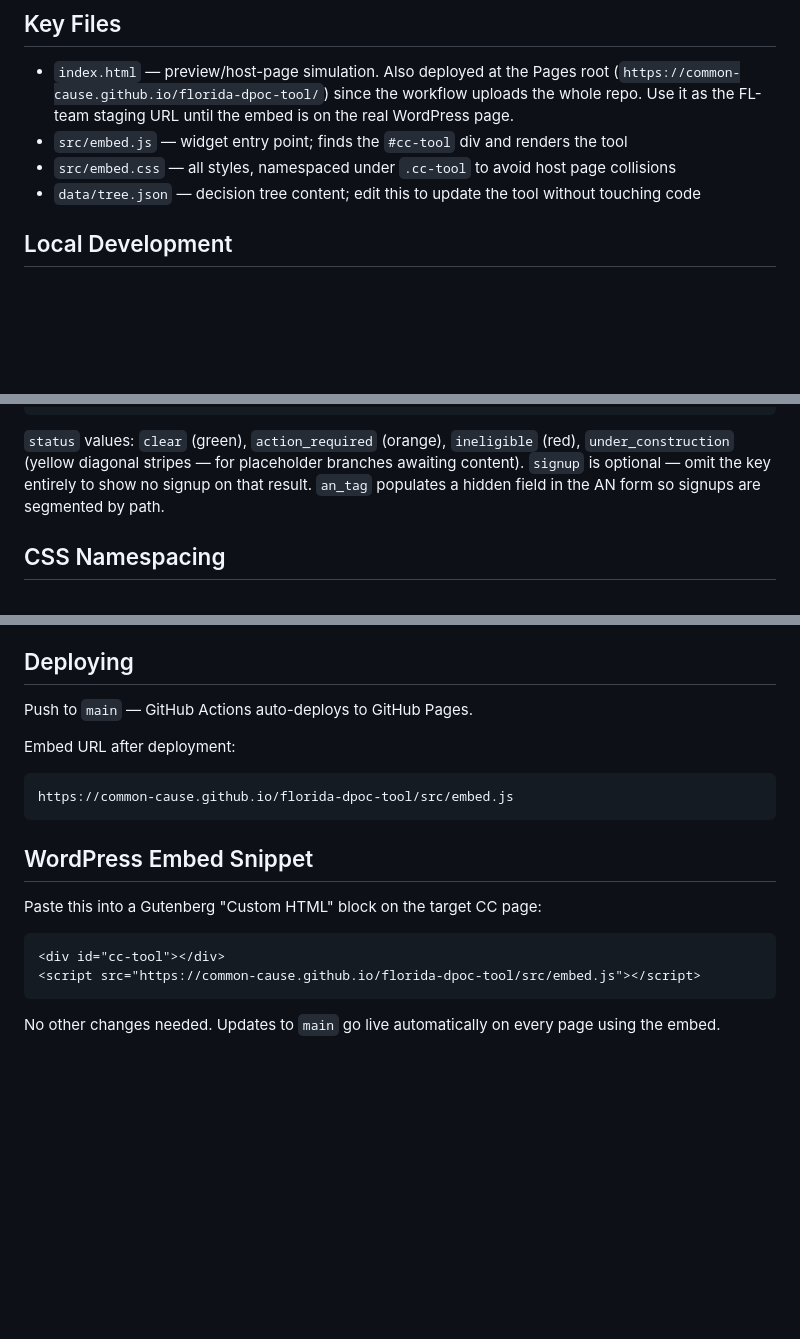
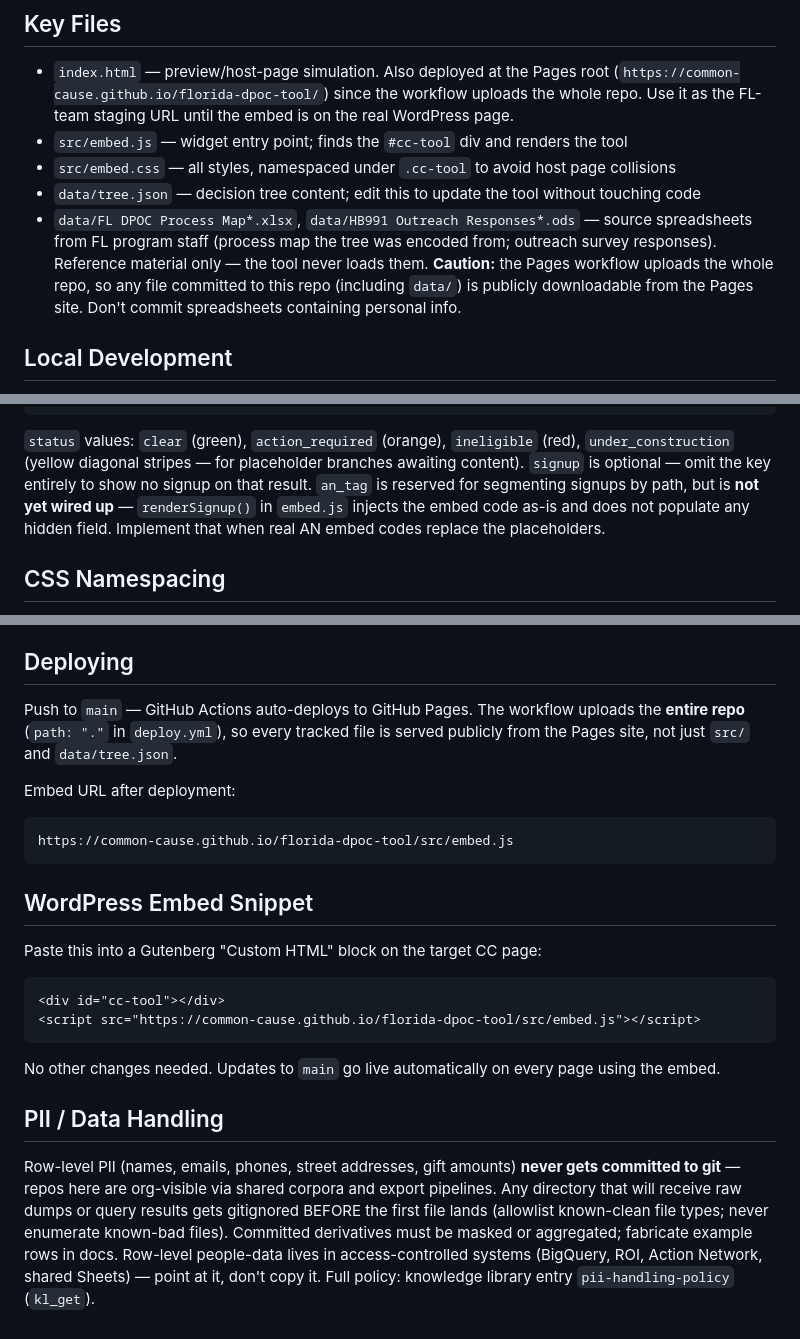
Before and after one commit to common-cause/florida-dpoc-tool, a Markdown page: CLAUDE.md, 3 parts joined by grey strips. Drawn GitHub-style; blank space fills up the shorter version.

Commit message:
Add PII / Data Handling section to CLAUDE.md
Org-wide policy: row-level PII never gets committed to git. Full policy in
knowledge library entry pii-handling-policy.

Co-Authored-By: Claude Fable 5 <noreply@anthropic.com>

````diff
--- a/CLAUDE.md
+++ b/CLAUDE.md
@@ -13,6 +13,11 @@ Hosted on GitHub Pages, embedded on WordPress pages via a two-line snippet.
 - `src/embed.js` — widget entry point; finds the `#cc-tool` div and renders the tool
 - `src/embed.css` — all styles, namespaced under `.cc-tool` to avoid host page collisions
 - `data/tree.json` — decision tree content; edit this to update the tool without touching code
+- `data/FL DPOC Process Map*.xlsx`, `data/HB991 Outreach Responses*.ods` — source spreadsheets
+  from FL program staff (process map the tree was encoded from; outreach survey responses).
+  Reference material only — the tool never loads them. **Caution:** the Pages workflow uploads
+  the whole repo, so any file committed to this repo (including `data/`) is publicly
+  downloadable from the Pages site. Don't commit spreadsheets containing personal info.
 
 ## Local Development
 
@@ -79,7 +84,9 @@ in a chip. Each chip is clickable and rewinds the user to that step.
 `status` values: `clear` (green), `action_required` (orange), `ineligible` (red),
 `under_construction` (yellow diagonal stripes — for placeholder branches awaiting content).
 `signup` is optional — omit the key entirely to show no signup on that result.
-`an_tag` populates a hidden field in the AN form so signups are segmented by path.
+`an_tag` is reserved for segmenting signups by path, but is **not yet wired up** —
+`renderSignup()` in `embed.js` injects the embed code as-is and does not populate any
+hidden field. Implement that when real AN embed codes replace the placeholders.
 
 ## CSS Namespacing
 
@@ -95,7 +102,9 @@ that could bleed into the host page. Use `.cc-tool p`, `.cc-tool h2`, etc.
 
 ## Deploying
 
-Push to `main` — GitHub Actions auto-deploys to GitHub Pages.
+Push to `main` — GitHub Actions auto-deploys to GitHub Pages. The workflow uploads the
+**entire repo** (`path: "."` in `deploy.yml`), so every tracked file is served publicly
+from the Pages site, not just `src/` and `data/tree.json`.
 
 Embed URL after deployment:
 ```
@@ -112,3 +121,14 @@ Paste this into a Gutenberg "Custom HTML" block on the target CC page:
 ```
 
 No other changes needed. Updates to `main` go live automatically on every page using the embed.
+
+## PII / Data Handling
+
+Row-level PII (names, emails, phones, street addresses, gift amounts) **never gets
+committed to git** — repos here are org-visible via shared corpora and export pipelines.
+Any directory that will receive raw dumps or query results gets gitignored BEFORE the
+first file lands (allowlist known-clean file types; never enumerate known-bad files).
+Committed derivatives must be masked or aggregated; fabricate example rows in docs.
+Row-level people-data lives in access-controlled systems (BigQuery, ROI, Action Network,
+shared Sheets) — point at it, don't copy it. Full policy: knowledge library entry
+`pii-handling-policy` (`kl_get`).
````
